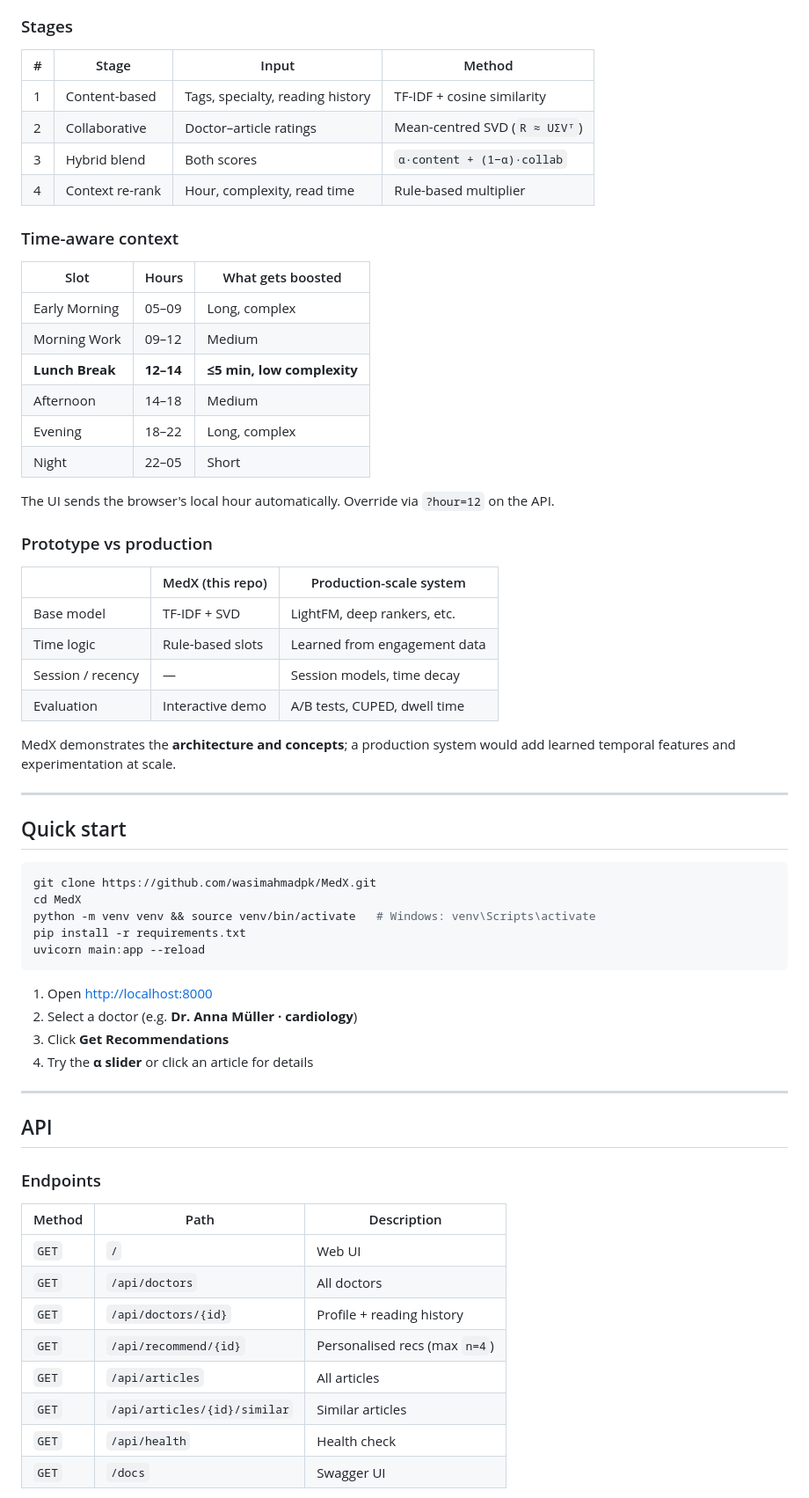
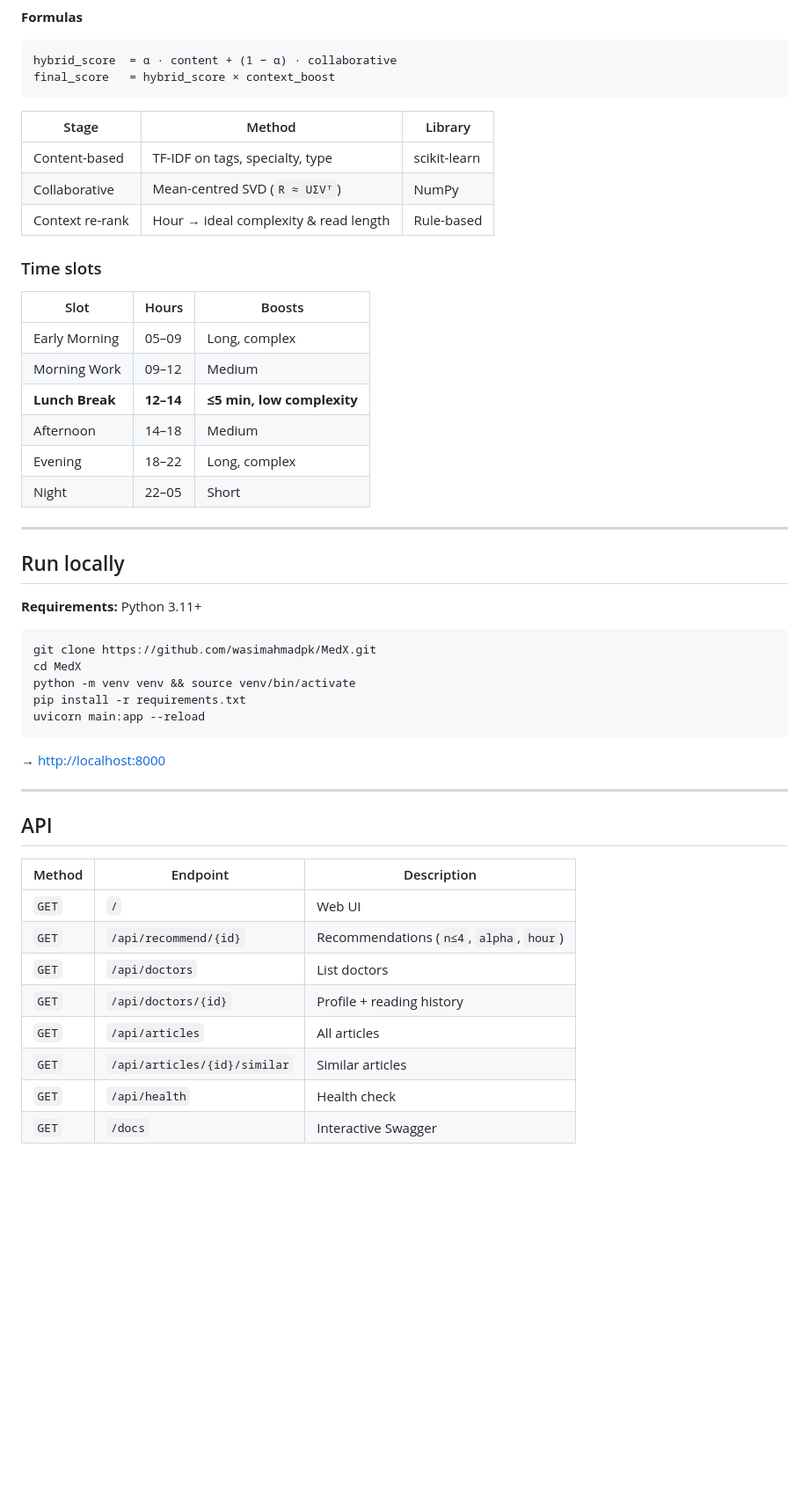
Before and after one commit to wasimahmadpk/MedX, a Markdown page: README.md, the part around one of its changes. Shown at 88% size. Rendered like a GitHub page; blank space fills up the shorter version.

````diff
--- a/README.md
+++ b/README.md
@@ -64,17 +76,21 @@ flowchart LR
 ```
 
-### Stages
+**Formulas**
 
-| # | Stage | Input | Method |
-|---|---|---|---|
-| 1 | Content-based | Tags, specialty, reading history | TF-IDF + cosine similarity |
-| 2 | Collaborative | Doctor–article ratings | Mean-centred SVD (`R ≈ UΣVᵀ`) |
-| 3 | Hybrid blend | Both scores | `α·content + (1−α)·collab` |
-| 4 | Context re-rank | Hour, complexity, read time | Rule-based multiplier |
+```
+hybrid_score  = α · content + (1 − α) · collaborative
+final_score   = hybrid_score × context_boost
+```
 
-### Time-aware context
+| Stage | Method | Library |
+|---|---|---|
+| Content-based | TF-IDF on tags, specialty, type | scikit-learn |
+| Collaborative | Mean-centred SVD (`R ≈ UΣVᵀ`) | NumPy |
+| Context re-rank | Hour → ideal complexity & read length | Rule-based |
 
-| Slot | Hours | What gets boosted |
+### Time slots
+
+| Slot | Hours | Boosts |
 |---|---|---|
 | Early Morning | 05–09 | Long, complex |
 | Morning Work | 09–12 | Medium |
@@ -83,50 +99,34 @@ flowchart LR
 | Evening | 18–22 | Long, complex |
 | Night | 22–05 | Short |
 
-The UI sends the browser's local hour automatically. Override via `?hour=12` on the API.
-
-### Prototype vs production
-
-| | MedX (this repo) | Production-scale system |
-|---|---|---|
-| Base model | TF-IDF + SVD | LightFM, deep rankers, etc. |
-| Time logic | Rule-based slots | Learned from engagement data |
-| Session / recency | — | Session models, time decay |
-| Evaluation | Interactive demo | A/B tests, CUPED, dwell time |
-
-MedX demonstrates the **architecture and concepts**; a production system would add learned temporal features and experimentation at scale.
-
 ---
 
-## Quick start
+## Run locally
+
+**Requirements:** Python 3.11+
 
 ```bash
 git clone https://github.com/wasimahmadpk/MedX.git
 cd MedX
-python -m venv venv && source venv/bin/activate   # Windows: venv\Scripts\activate
+python -m venv venv && source venv/bin/activate
 pip install -r requirements.txt
 uvicorn main:app --reload
 ```
 
-1. Open [http://localhost:8000](http://localhost:8000)
-2. Select a doctor (e.g. **Dr. Anna Müller · cardiology**)
-3. Click **Get Recommendations**
-4. Try the **α slider** or click an article for details
+→ [http://localhost:8000](http://localhost:8000)
 
 ---
 
 ## API
 
-### Endpoints
-
-| Method | Path | Description |
+| Method | Endpoint | Description |
 |---|---|---|
 | `GET` | `/` | Web UI |
-| `GET` | `/api/doctors` | All doctors |
+| `GET` | `/api/recommend/{id}` | Recommendations (`n≤4`, `alpha`, `hour`) |
+| `GET` | `/api/doctors` | List doctors |
 | `GET` | `/api/doctors/{id}` | Profile + reading history |
-| `GET` | `/api/recommend/{id}` | Personalised recs (max `n=4`) |
 | `GET` | `/api/articles` | All articles |
 | `GET` | `/api/articles/{id}/similar` | Similar articles |
 | `GET` | `/api/health` | Health check |
-| `GET` | `/docs` | Swagger UI |
+| `GET` | `/docs` | Interactive Swagger |
 
````
Also changed, not shown: other parts of README.md (+68 -69 lines).
